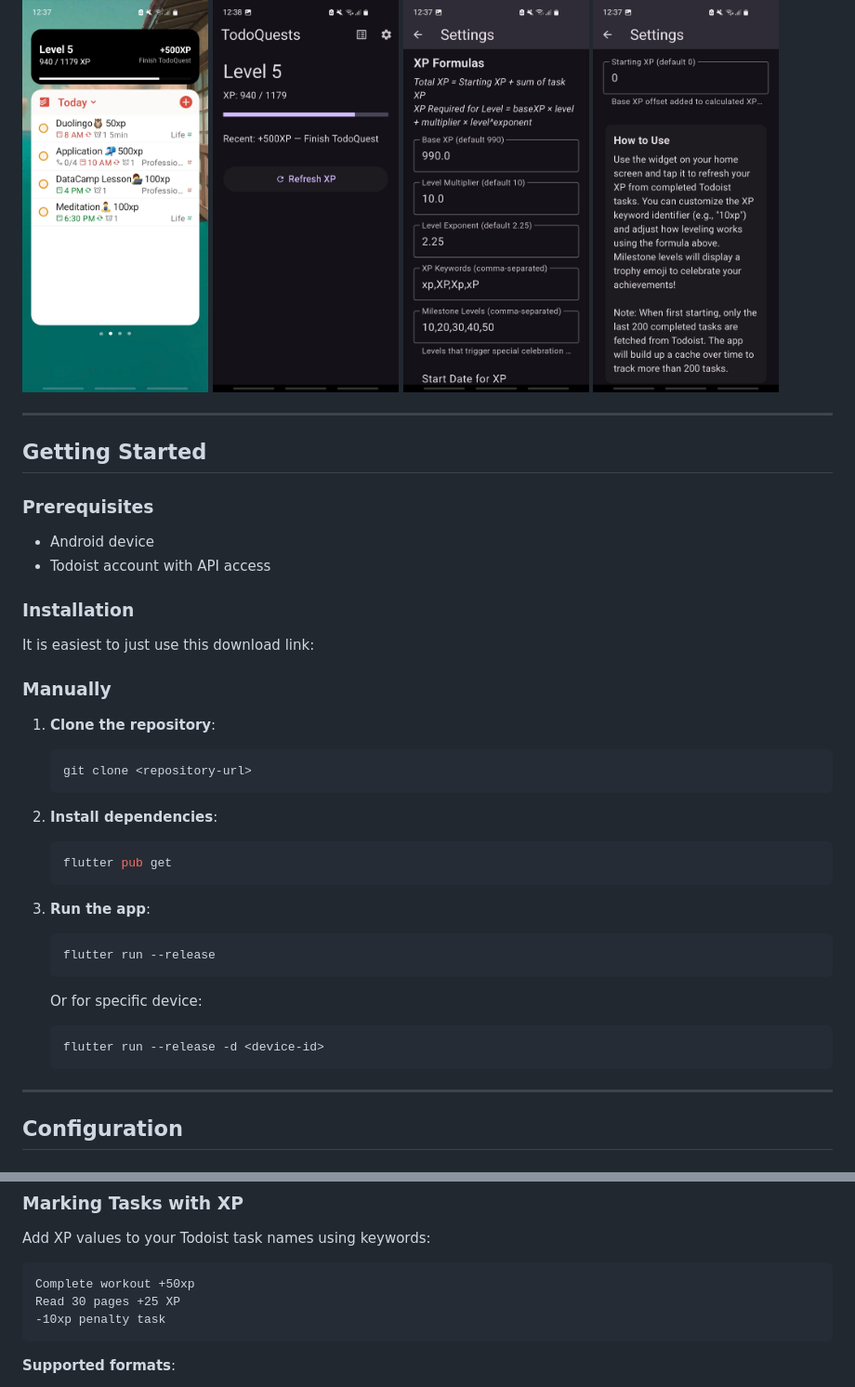
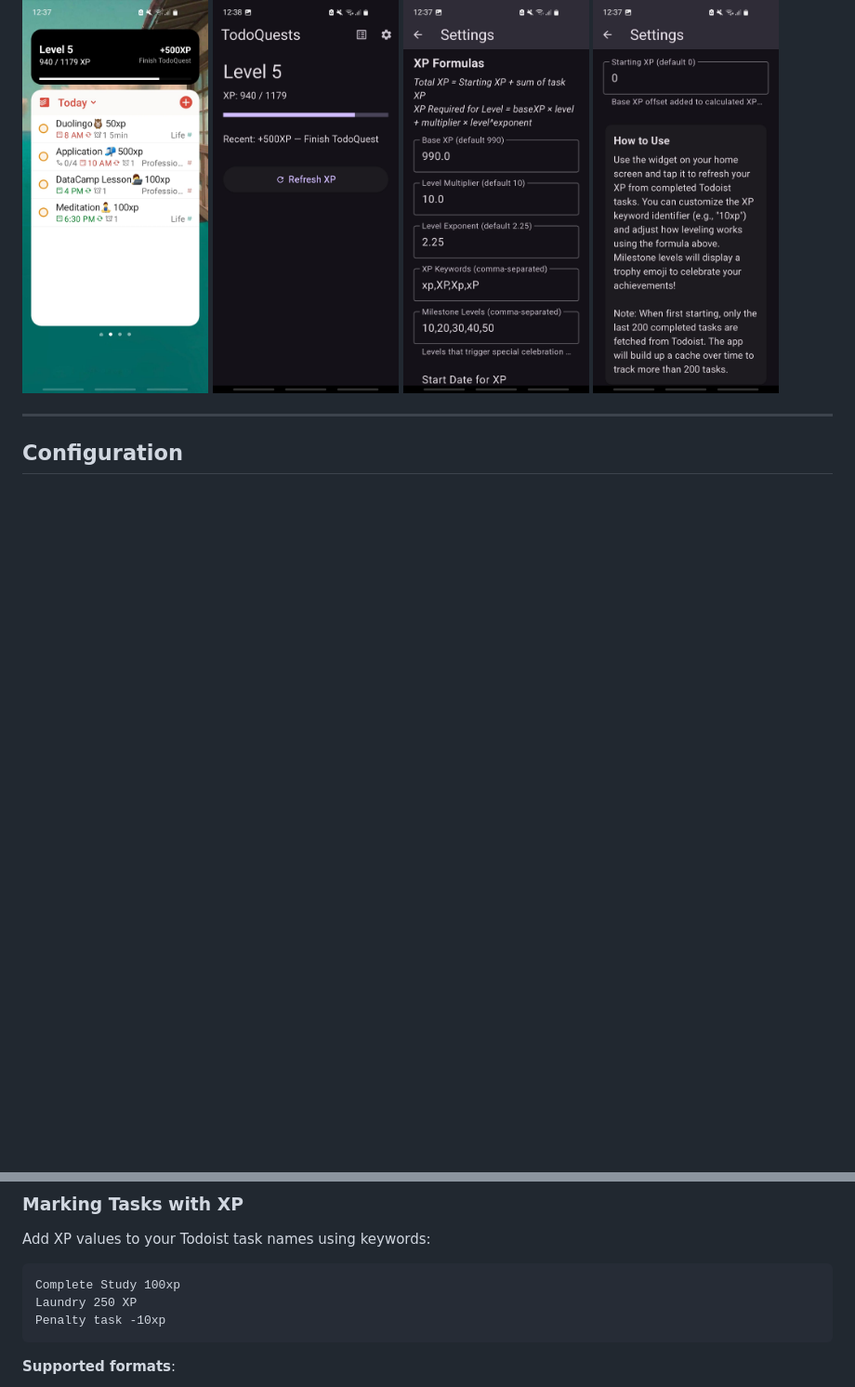
Before and after one commit to PascalJPan/TodoQuests, a Markdown page: README.md, 2 parts joined by grey strips. Shown at 93% size. Drawn GitHub-style; blank space fills up the shorter version.

Commit message:
Readme refined 2

````diff
--- a/README.md
+++ b/README.md
@@ -28,42 +28,6 @@ TodoQuests is a Flutter-based gamification app that transforms your completed To
 <img src="TodoQuests_Application.jpeg" width="200">
 <img src="TodoQuests_Settings_1.jpeg" width="200">
 <img src="TodoQuests_Settings_2.jpeg" width="200">
-
-
----
-
-## Getting Started
-
-### Prerequisites
-- Android device
-- Todoist account with API access
-
-### Installation
-
-It is easiest to just use this download link:
-
-
-### Manually
-
-1. **Clone the repository**:
-   ```bash
-   git clone <repository-url>
-   ```
-
-2. **Install dependencies**:
-   ```bash
-   flutter pub get
-   ```
-
-3. **Run the app**:
-   ```bash
-   flutter run --release
-   ```
-
-   Or for specific device:
-   ```bash
-   flutter run --release -d <device-id>
-   ```
 
 ---
 
@@ -104,9 +68,9 @@ It is easiest to just use this download link:
 Add XP values to your Todoist task names using keywords:
 
 ```
-Complete workout +50xp
-Read 30 pages +25 XP
--10xp penalty task
+Complete Study 100xp
+Laundry 250 XP
+Penalty task -10xp
 ```
 
 **Supported formats**:
````
